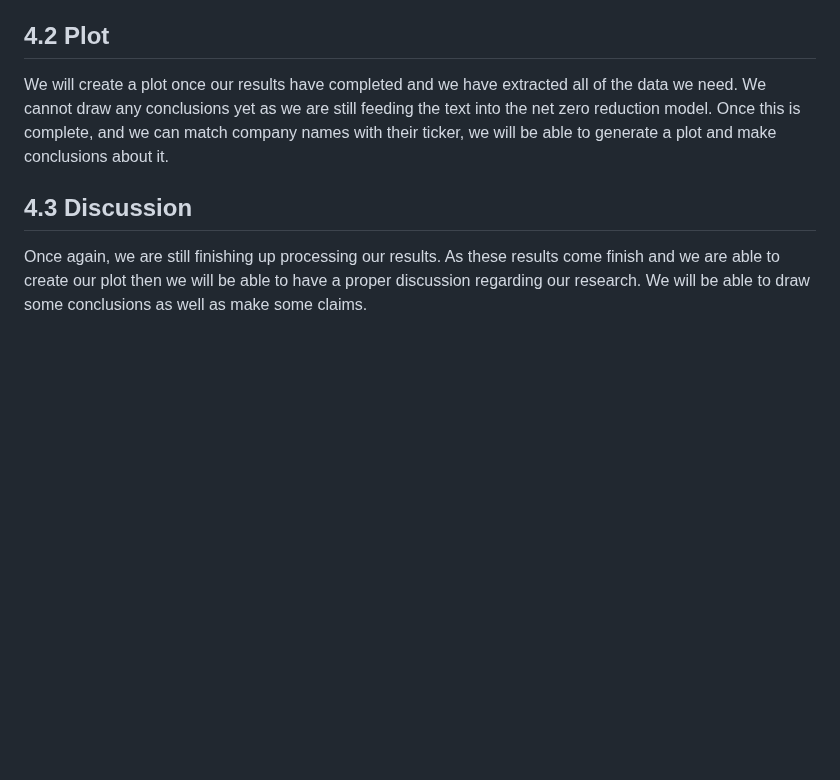
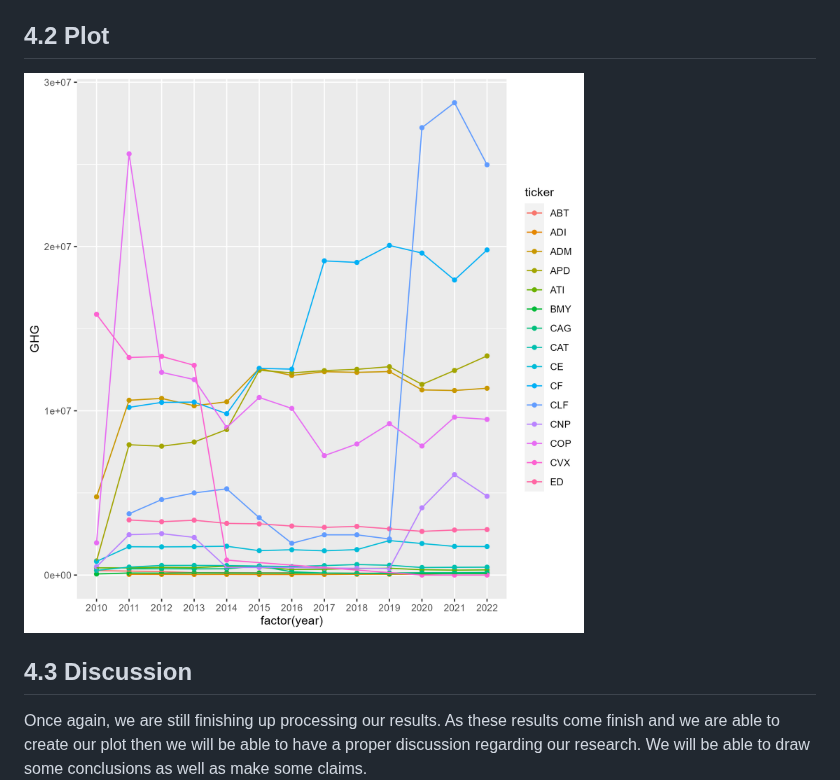
Before and after one commit to umdfiresa2024/research-corporate-sentiment, a Markdown page: README.md, the part around the change. Drawn GitHub-style; blank space fills up the shorter version.

```diff
--- a/README.md
+++ b/README.md
@@ -38,7 +38,7 @@ ClimateBERT is a large language model that is utilized to determine whether the
 In this research project much of our time was spent cleaning and parsing through our data to make sure we could correctly pass it into the net zero reduction model. Since we were scraping the SEC EDGAR database to collect 10-k reports for each company and ultimately create a csv file with these statements broken down, we had to make sure that each company we analyzed was public. The reason for this is that only publicly traded companies are required to report these 10k statements. Thus, we parsed through each company in our comapny list to determine which of these companies were publicly traded and therefore have reported 10k statements. From here we were able to then collect data and create a csv file containing the broken down 10k statement. Once we have our final results for this week we will create a chart to document this process, this is just a description of what we had to do.
 
 ## 4.2 Plot
-We will create a plot once our results have completed and we have extracted all of the data we need. We cannot draw any conclusions yet as we are still feeding the text into the net zero reduction model. Once this is complete, and we can match company names with their ticker, we will be able to generate a plot and make conclusions about it.
+![GHG per year plot](GHG_year.png)
 
 ## 4.3 Discussion
 Once again, we are still finishing up processing our results. As these results come finish and we are able to create our plot then we will be able to have a proper discussion regarding our research. We will be able to draw some conclusions as well as make some claims.
```
